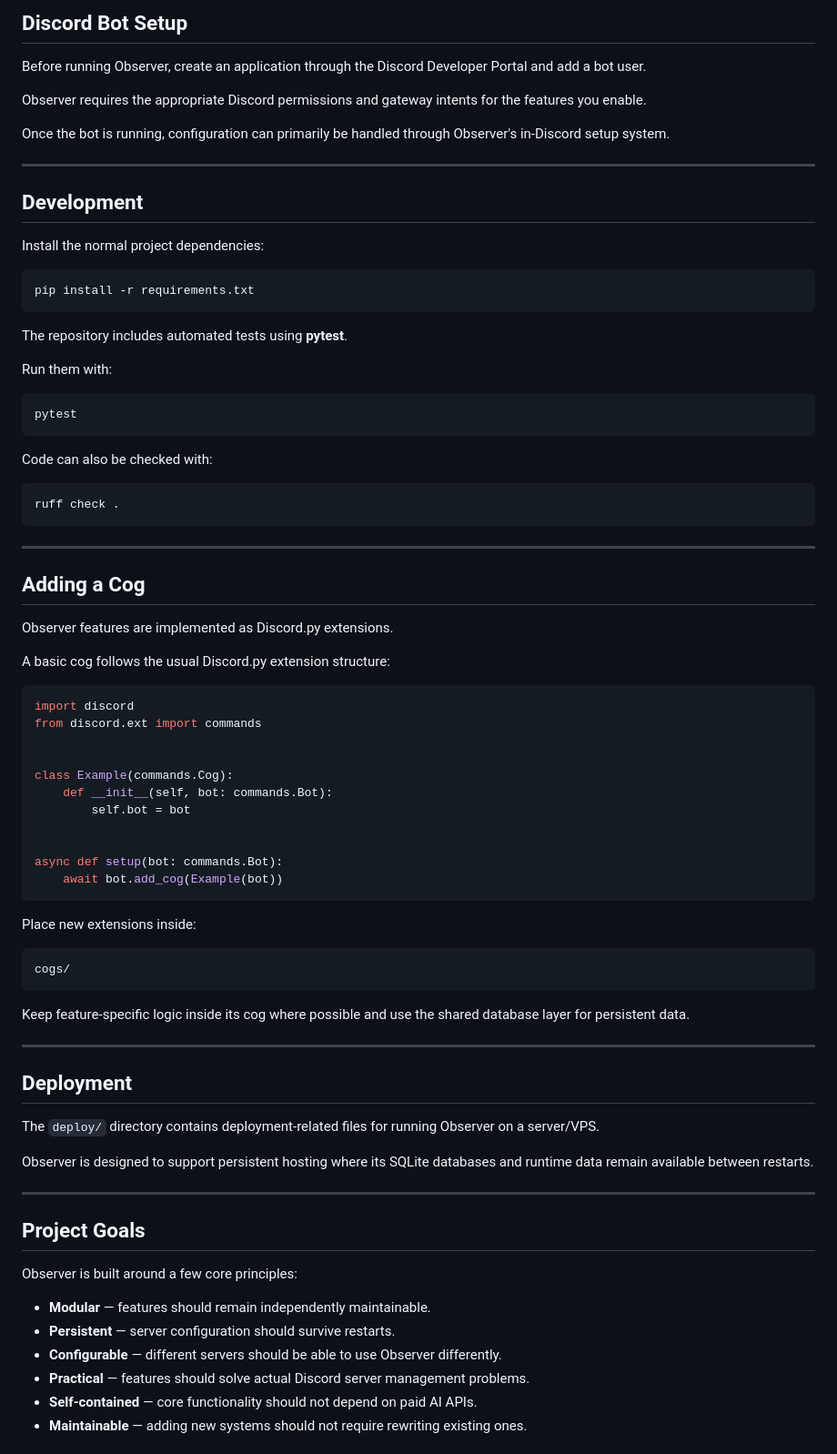
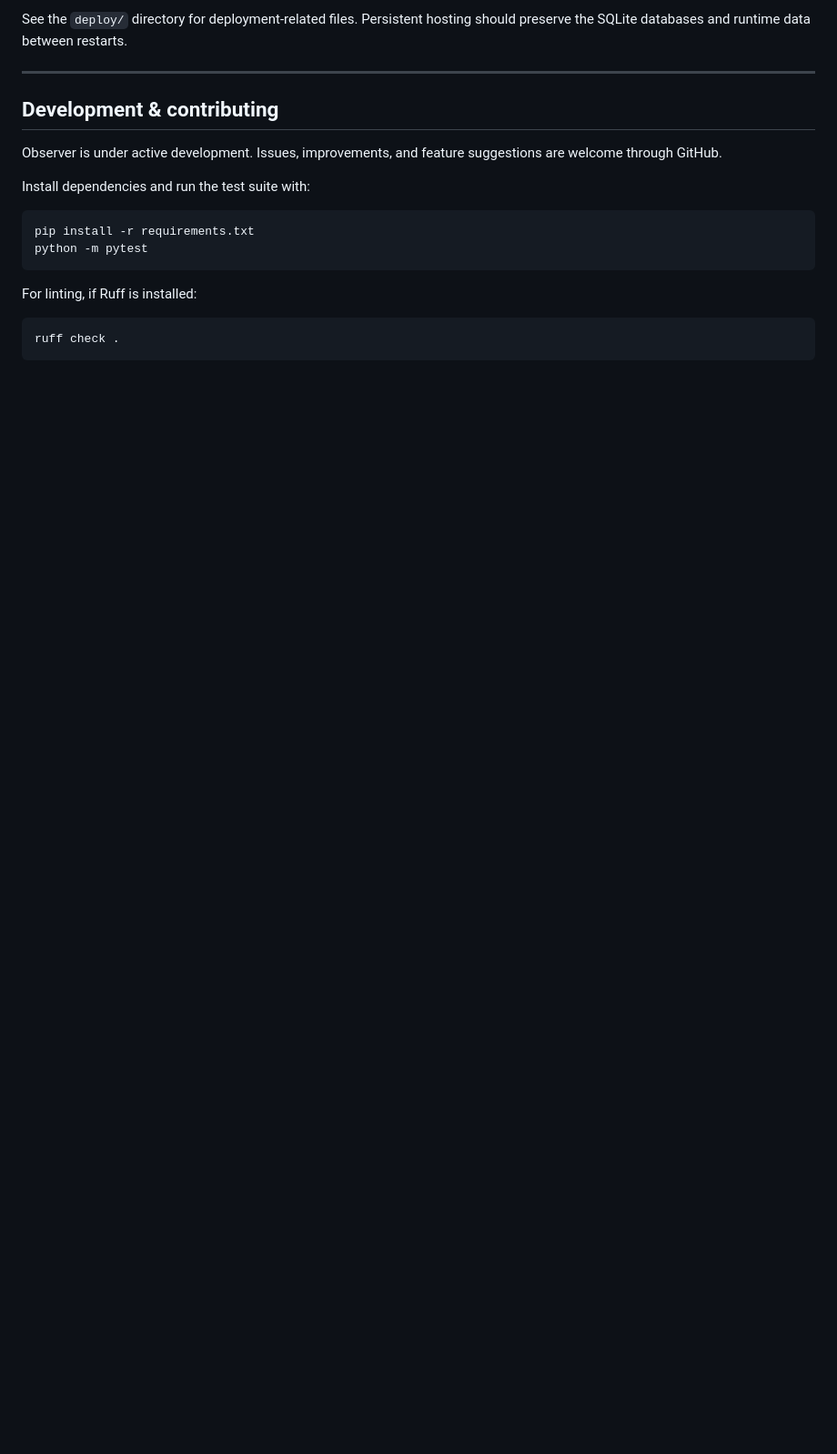
Before and after one commit to blurock2/Observer-cogs, a Markdown page: README.md, the part around one of its changes. Shown at 91% size. Drawn GitHub-style; blank space fills up the shorter version.

````diff
--- a/README.md
+++ b/README.md
@@ -237,84 +217,22 @@ python bot.py
 
-## Discord Bot Setup
-
-Before running Observer, create an application through the Discord Developer Portal and add a bot user.
-
-Observer requires the appropriate Discord permissions and gateway intents for the features you enable.
-
-Once the bot is running, configuration can primarily be handled through Observer's in-Discord setup system.
+See the `deploy/` directory for deployment-related files. Persistent hosting should preserve the SQLite databases and runtime data between restarts.
 
 ---
 
-## Development
+## Development & contributing
 
-Install the normal project dependencies:
+Observer is under active development. Issues, improvements, and feature suggestions are welcome through GitHub.
+
+Install dependencies and run the test suite with:
 
 ```bash
 pip install -r requirements.txt
+python -m pytest
 ```
 
-The repository includes automated tests using **pytest**.
-
-Run them with:
-
-```bash
-pytest
-```
-
-Code can also be checked with:
+For linting, if Ruff is installed:
 
 ```bash
 ruff check .
 ```
 
----
-
-## Adding a Cog
-
-Observer features are implemented as Discord.py extensions.
-
-A basic cog follows the usual Discord.py extension structure:
-
-```python
-import discord
-from discord.ext import commands
-
-
-class Example(commands.Cog):
-    def __init__(self, bot: commands.Bot):
-        self.bot = bot
-
-
-async def setup(bot: commands.Bot):
-    await bot.add_cog(Example(bot))
-```
-
-Place new extensions inside:
-
-```text
-cogs/
-```
-
-Keep feature-specific logic inside its cog where possible and use the shared database layer for persistent data.
-
----
-
-## Deployment
-
-The `deploy/` directory contains deployment-related files for running Observer on a server/VPS.
-
-Observer is designed to support persistent hosting where its SQLite databases and runtime data remain available between restarts.
-
----
-
-## Project Goals
-
-Observer is built around a few core principles:
-
-- **Modular** — features should remain independently maintainable.
-- **Persistent** — server configuration should survive restarts.
-- **Configurable** — different servers should be able to use Observer differently.
-- **Practical** — features should solve actual Discord server management problems.
-- **Self-contained** — core functionality should not depend on paid AI APIs.
-- **Maintainable** — adding new systems should not require rewriting existing ones.
-
````
Also changed, not shown: other parts of README.md (+127 -164 lines).
